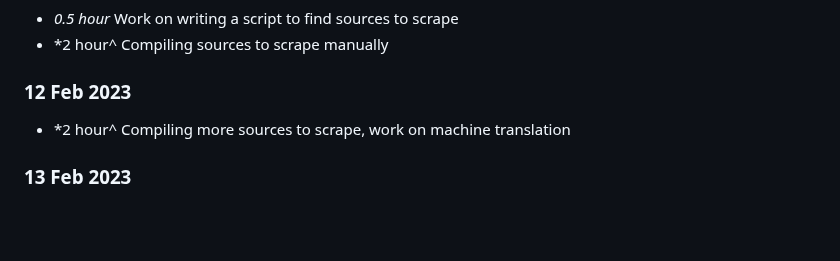
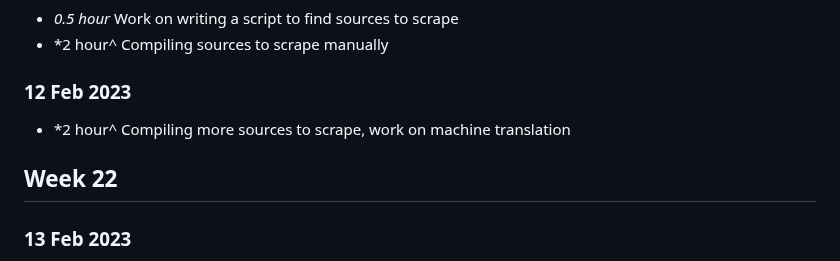
Before and after one commit to Adamanatite/nlp-global-news-monitor, a Markdown page: timelog.md, the part around the change. Drawn GitHub-style; blank space fills up the shorter version.

Commit message:
Fixed timelog formatting

```diff
--- a/timelog.md
+++ b/timelog.md
@@ -276,6 +276,8 @@
 ### 12 Feb 2023
 * *2 hour^ Compiling more sources to scrape, work on machine translation
 
+## Week 22
+
 ### 13 Feb 2023
 * *1.5 hour* More work on machine translation and source compilation
 * *1 hour* More source collation
```
